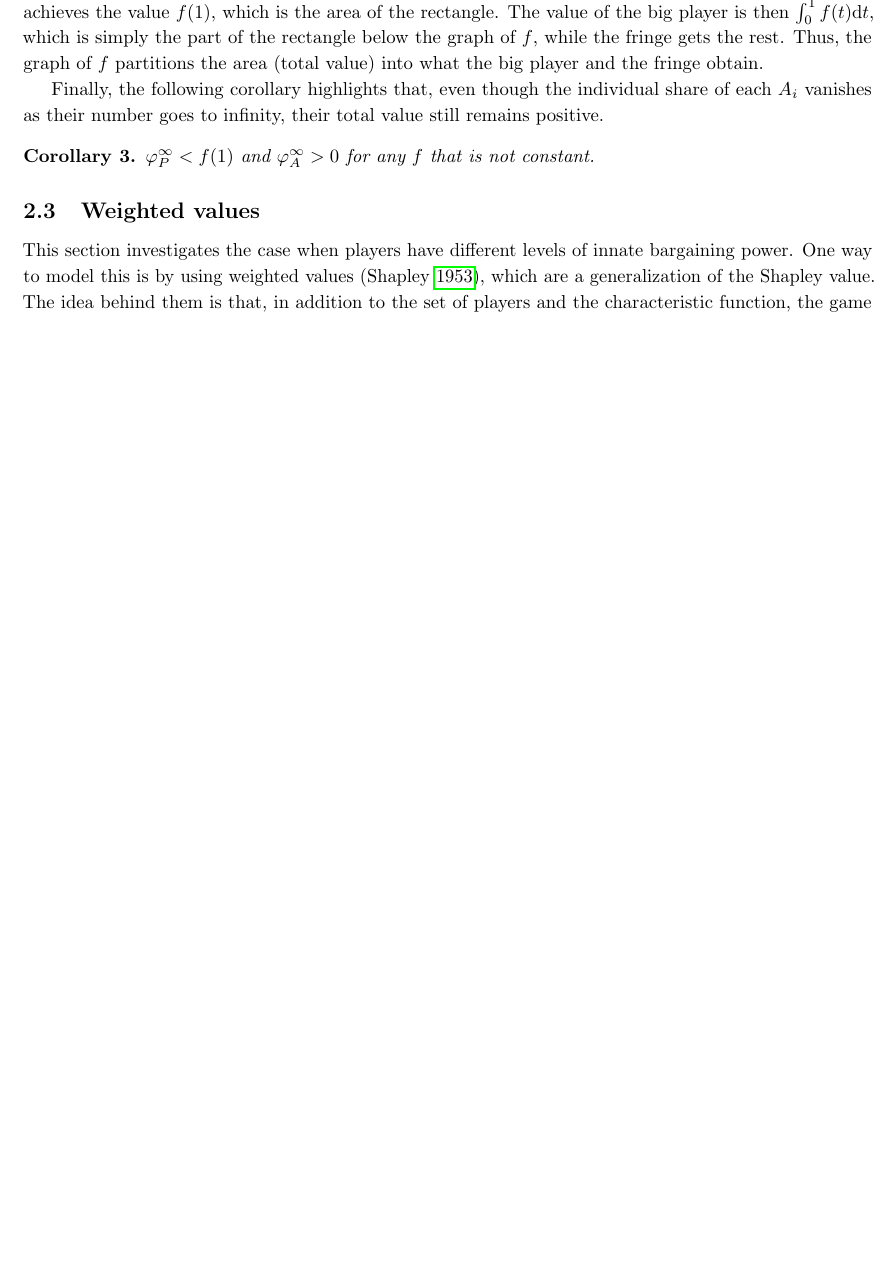
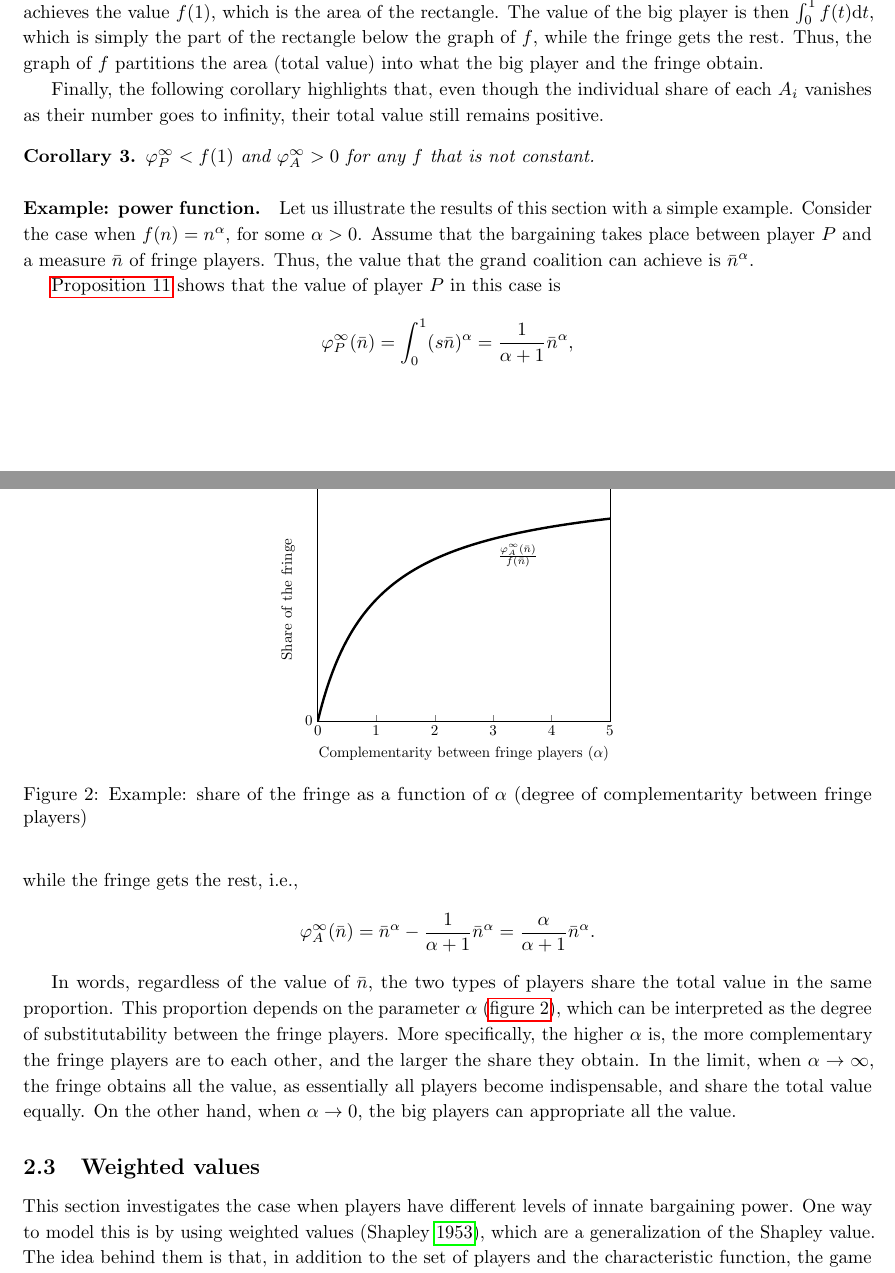
Before and after one commit to stanmart/ValueOfIntermediation, a LaTeX paper (src/paper/theory.tex): part of page 5 of 25 before the commit and two parts of pages 5 and 6 of 25 after it, the two joined at a grey line, cut so that both start at the same text, the shorter picture padded with empty space. Compiled offline with pdfLaTeX.

Commit message:
Add one-sided shapley example

```diff
--- a/src/paper/theory.tex
+++ b/src/paper/theory.tex
@@ -290,6 +290,45 @@ Finally, the following corollary highlights that, even though the individual sha
     \label{cor:fringe_value_2}
     $\varphi_P^\infty < f(1)$ and $\varphi_A^\infty > 0$ for any $f$ that is not constant.
 \end{corollary}
+
+
+\paragraph{Example: power function.}
+
+Let us illustrate the results of this section with a simple example.
+Consider the case when $f(n) = n^\alpha$, for some $\alpha > 0$.
+Assume that the bargaining takes place between player $P$ and a measure $\bar{n}$ of fringe players.
+Thus, the value that the grand coalition can achieve is $\bar{n}^\alpha$.
+
+\Cref{prop:many_sided_shapley} shows that the value of player $P$ in this case is
+\begin{align*}
+    \varphi_P^\infty(\bar{n}) = \int_0^1 (s \bar{n})^\alpha = \frac{1}{\alpha + 1} \bar{n}^\alpha,
+\end{align*}
+while the fringe gets the rest, i.e.,
+\begin{align*}
+    \varphi_A^\infty(\bar{n}) = \bar{n}^\alpha - \frac{1}{\alpha + 1} \bar{n}^\alpha = \frac{\alpha}{\alpha + 1} \bar{n}^\alpha.
+\end{align*}
+
+In words, regardless of the value of $\bar{n}$, the two types of players share the total value in the same proportion.
+This proportion depends on the parameter $\alpha$ (\cref{fig:power_function_example}), which can be interpreted as the degree of substitutability between the fringe players.
+More specifically, the higher $\alpha$ is, the more complementary the fringe players are to each other, and the larger the share they obtain.
+In the limit, when $\alpha \to \infty$, the fringe obtains all the value, as essentially all players become indispensable, and share the total value equally.
+On the other hand, when $\alpha \to 0$, the big players can appropriate all the value.
+
+\begin{figure}
+    \centering
+    \begin{tikzpicture}[scale=0.8]
+        \begin{axis}[xmin=0, xmax=5, ymin=0, ymax=1, samples at={0, 0.05, ..., 4.95, 5},
+                xtick={0, 1, 2, 3, 4, 5}, ytick={0, 1},
+                xlabel={Complementarity between fringe players ($\alpha$)}, ylabel={Share of the fringe}]
+            \addplot[name path=f, ultra thick] {x / (1 + x)};
+            \node[anchor=north west] at (axis cs: 3, 3/4) {$\frac{\varphi_A^\infty(\bar{n})}{f(\bar{n})}$};
+            \path[name path=bottom] (axis cs:0,0) -- (axis cs:1,0);
+            \path[name path=top] (axis cs:0,1) -- (axis cs:1,1);
+        \end{axis}
+    \end{tikzpicture}
+    \caption{Example: share of the fringe as a function of $\alpha$ (degree of complementarity between fringe players)}
+    \label{fig:power_function_example}
+\end{figure}
 
 
 \subsection{Weighted values}
```
Also changed, not shown: src/paper/theory.tex (30 more changed lines).
